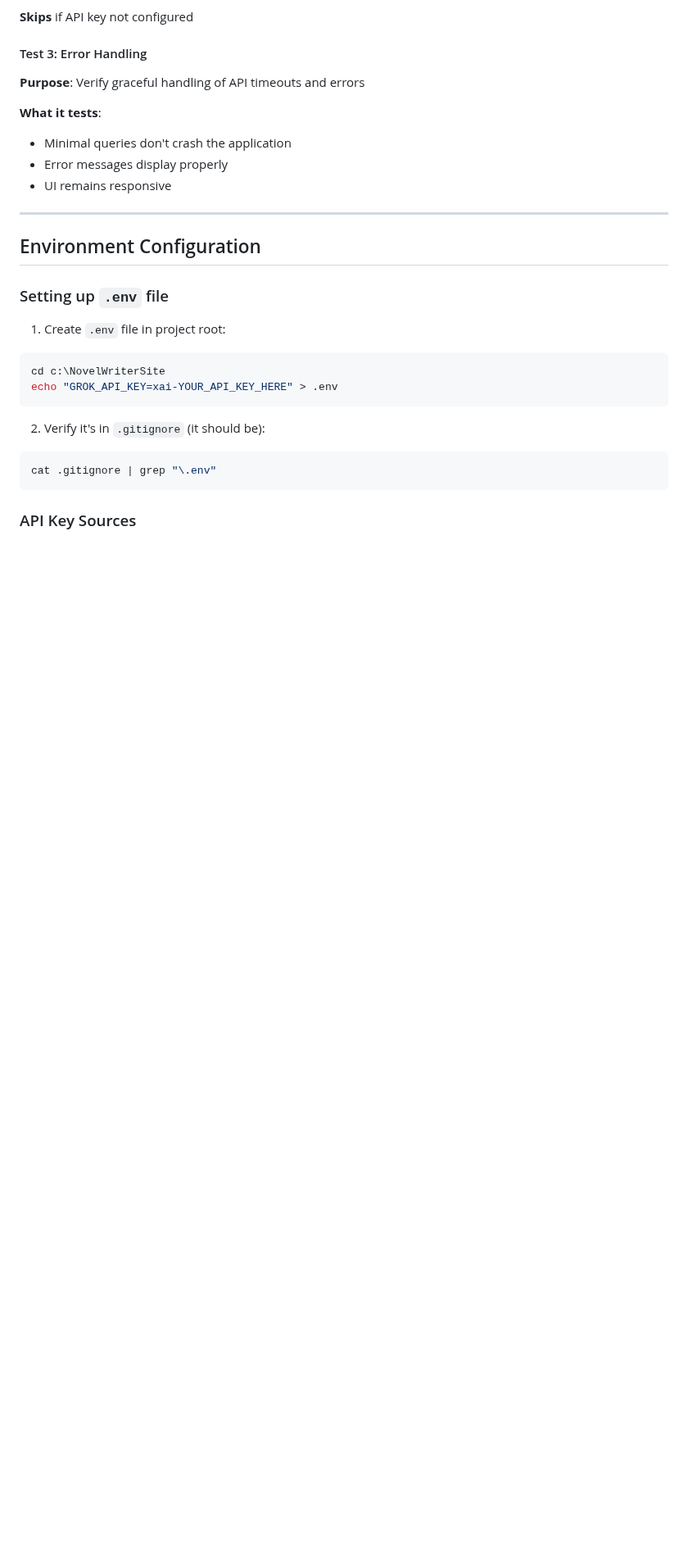
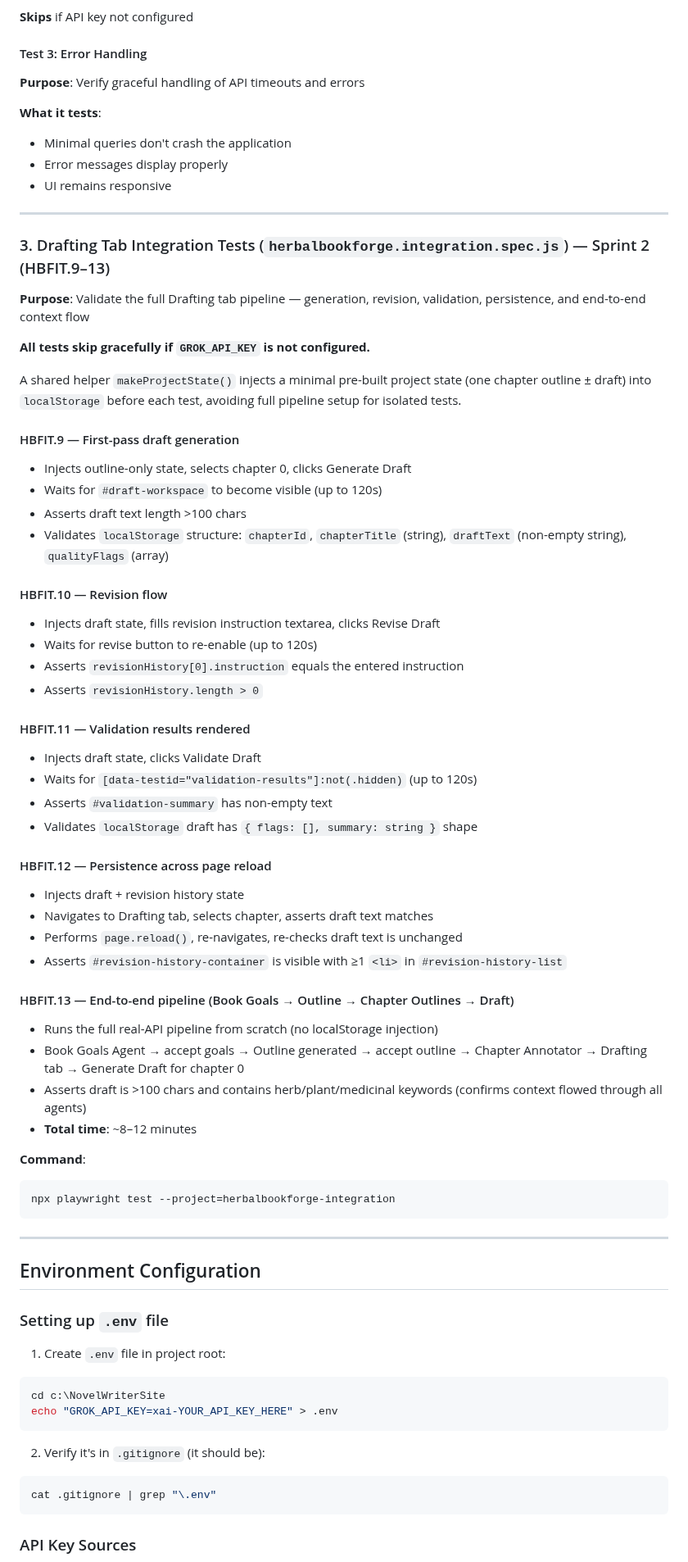
Before and after one commit to bnorth12/AI-Book-Tools, a Markdown page: HerbalBookForge/TESTING.md, the part around one of its changes. Shown at 82% size. GitHub-like rendering; blank space fills up the shorter version.

Commit message:
docs(hbf): update TESTING.md for v0.10.0 — add Drafting tab test IDs, HBFIT.9-13 section, performance baseline (closes #36)

````diff
--- a/HerbalBookForge/TESTING.md
+++ b/HerbalBookForge/TESTING.md
@@ -93,6 +110,51 @@ echo "GROK_API_KEY=your_grok_api_key_here" > .env
 - Minimal queries don't crash the application
 - Error messages display properly
 - UI remains responsive
+
+---
+
+### 3. Drafting Tab Integration Tests (`herbalbookforge.integration.spec.js`) — Sprint 2 (HBFIT.9–13)
+
+**Purpose**: Validate the full Drafting tab pipeline — generation, revision, validation, persistence, and end-to-end context flow
+
+**All tests skip gracefully if `GROK_API_KEY` is not configured.**
+
+A shared helper `makeProjectState()` injects a minimal pre-built project state (one chapter outline ± draft) into `localStorage` before each test, avoiding full pipeline setup for isolated tests.
+
+#### HBFIT.9 — First-pass draft generation
+- Injects outline-only state, selects chapter 0, clicks Generate Draft
+- Waits for `#draft-workspace` to become visible (up to 120s)
+- Asserts draft text length >100 chars
+- Validates `localStorage` structure: `chapterId`, `chapterTitle` (string), `draftText` (non-empty string), `qualityFlags` (array)
+
+#### HBFIT.10 — Revision flow
+- Injects draft state, fills revision instruction textarea, clicks Revise Draft
+- Waits for revise button to re-enable (up to 120s)
+- Asserts `revisionHistory[0].instruction` equals the entered instruction
+- Asserts `revisionHistory.length > 0`
+
+#### HBFIT.11 — Validation results rendered
+- Injects draft state, clicks Validate Draft
+- Waits for `[data-testid="validation-results"]:not(.hidden)` (up to 120s)
+- Asserts `#validation-summary` has non-empty text
+- Validates `localStorage` draft has `{ flags: [], summary: string }` shape
+
+#### HBFIT.12 — Persistence across page reload
+- Injects draft + revision history state
+- Navigates to Drafting tab, selects chapter, asserts draft text matches
+- Performs `page.reload()`, re-navigates, re-checks draft text is unchanged
+- Asserts `#revision-history-container` is visible with ≥1 `<li>` in `#revision-history-list`
+
+#### HBFIT.13 — End-to-end pipeline (Book Goals → Outline → Chapter Outlines → Draft)
+- Runs the full real-API pipeline from scratch (no localStorage injection)
+- Book Goals Agent → accept goals → Outline generated → accept outline → Chapter Annotator → Drafting tab → Generate Draft for chapter 0
+- Asserts draft is >100 chars and contains herb/plant/medicinal keywords (confirms context flowed through all agents)
+- **Total time**: ~8–12 minutes
+
+**Command**:
+```bash
+npx playwright test --project=herbalbookforge-integration
+```
 
 ---
 
````
Also changed, not shown: other parts of HerbalBookForge/TESTING.md (+42 -18 lines).
